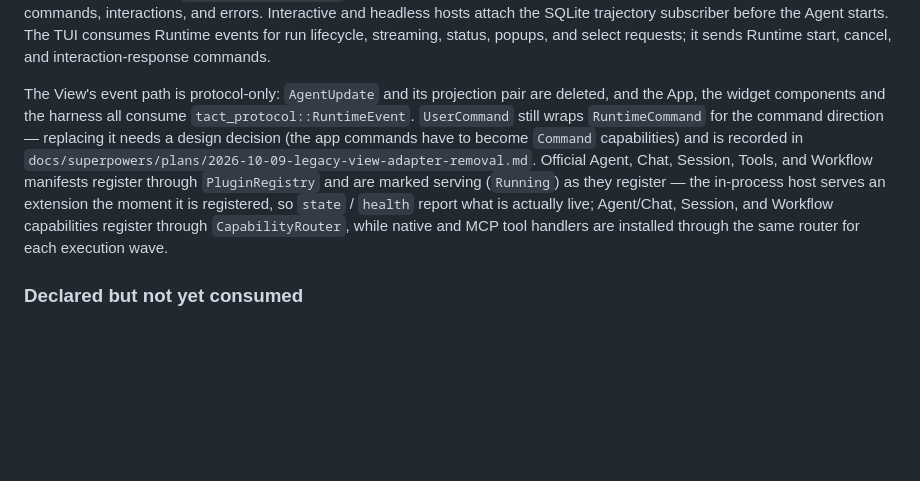
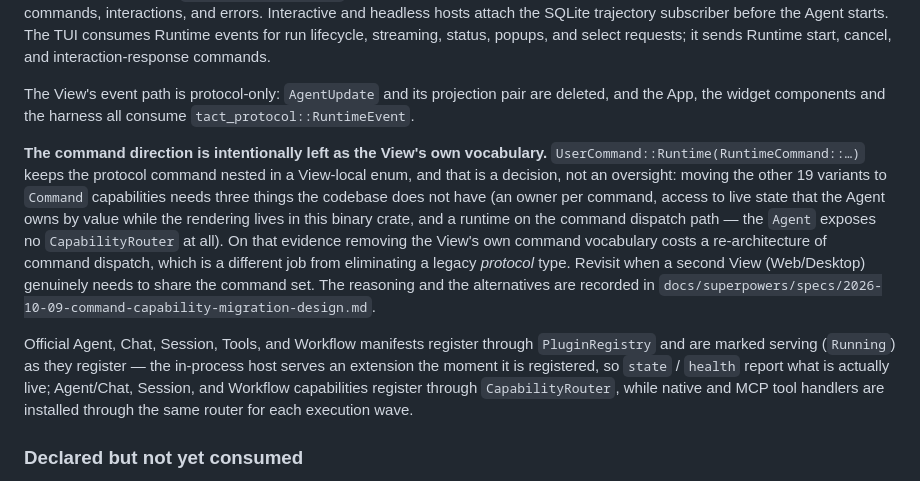
Before and after one commit to rust-infra/tact, a Markdown page: ARCHITECTURE.md, the part around the change. Drawn GitHub-style; blank space fills up the shorter version.

Commit message:
docs: record the command direction as intentional, with the evidence
Per the recommendation: the View keeps its own command vocabulary, and only the
legacy protocol type (AgentUpdate) is gone. ARCHITECTURE §15 now says so and
points at the design note; the removal plan marks this section resolved rather
than pending.

```diff
--- a/ARCHITECTURE.md
+++ b/ARCHITECTURE.md
@@ -749,7 +749,11 @@ flowchart TB
 
 The Kernel is `crates/tact` itself: capability routing, permission boundary, events, minimal storage, cancellation, interactions, the plugin registry, and payload redaction, depending only on `crates/tact_protocol`. Execution facts live in `crates/tact_trajectory` (model, in-memory and SQLite recorders, ordered replay) and implement the Kernel's `TrajectoryService`. Shared host machinery — lifecycle, stdio transport, supervision — is `crates/tact_plugin_host`; `crates/tact_plugin_node` and `crates/tact_plugin_wasm` are the language-specific entry points above it, and neither depends on the extension crate. `crates/tact_protocol` holds the language-neutral IDs, envelopes, capabilities, runtime events, commands, interactions, and errors. Interactive and headless hosts attach the SQLite trajectory subscriber before the Agent starts. The TUI consumes Runtime events for run lifecycle, streaming, status, popups, and select requests; it sends Runtime start, cancel, and interaction-response commands.
 
-The View's event path is protocol-only: `AgentUpdate` and its projection pair are deleted, and the App, the widget components and the harness all consume `tact_protocol::RuntimeEvent`. `UserCommand` still wraps `RuntimeCommand` for the command direction — replacing it needs a design decision (the app commands have to become `Command` capabilities) and is recorded in `docs/superpowers/plans/2026-10-09-legacy-view-adapter-removal.md`. Official Agent, Chat, Session, Tools, and Workflow manifests register through `PluginRegistry` and are marked serving (`Running`) as they register — the in-process host serves an extension the moment it is registered, so `state` / `health` report what is actually live; Agent/Chat, Session, and Workflow capabilities register through `CapabilityRouter`, while native and MCP tool handlers are installed through the same router for each execution wave.
+The View's event path is protocol-only: `AgentUpdate` and its projection pair are deleted, and the App, the widget components and the harness all consume `tact_protocol::RuntimeEvent`.
+
+**The command direction is intentionally left as the View's own vocabulary.** `UserCommand::Runtime(RuntimeCommand::…)` keeps the protocol command nested in a View-local enum, and that is a decision, not an oversight: moving the other 19 variants to `Command` capabilities needs three things the codebase does not have (an owner per command, access to live state that the Agent owns by value while the rendering lives in this binary crate, and a runtime on the command dispatch path — the `Agent` exposes no `CapabilityRouter` at all). On that evidence removing the View's own command vocabulary costs a re-architecture of command dispatch, which is a different job from eliminating a legacy *protocol* type. Revisit when a second View (Web/Desktop) genuinely needs to share the command set. The reasoning and the alternatives are recorded in `docs/superpowers/specs/2026-10-09-command-capability-migration-design.md`.
+
+Official Agent, Chat, Session, Tools, and Workflow manifests register through `PluginRegistry` and are marked serving (`Running`) as they register — the in-process host serves an extension the moment it is registered, so `state` / `health` report what is actually live; Agent/Chat, Session, and Workflow capabilities register through `CapabilityRouter`, while native and MCP tool handlers are installed through the same router for each execution wave.
 
 ### Declared but not yet consumed
 
```
Also changed, not shown: 1 other file.
